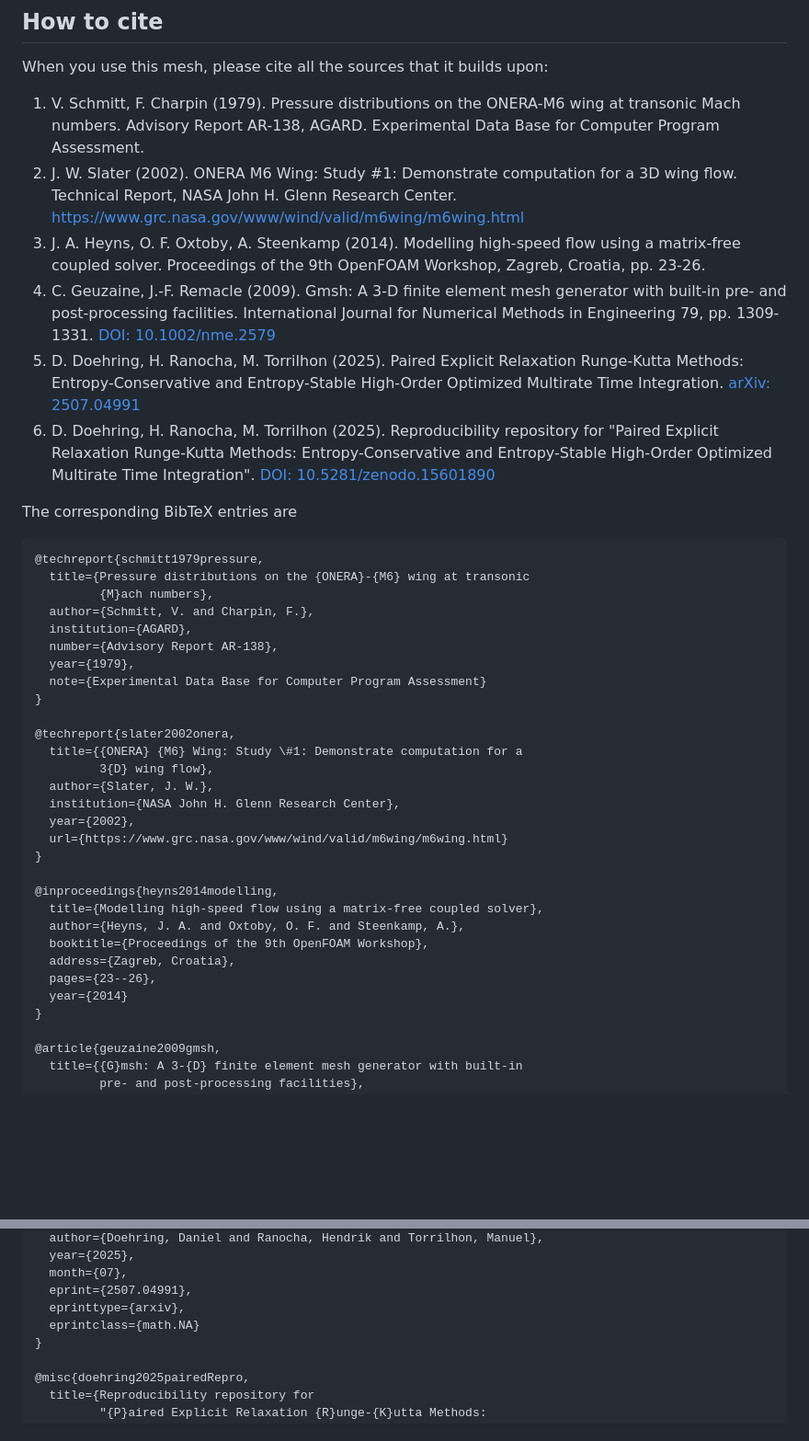
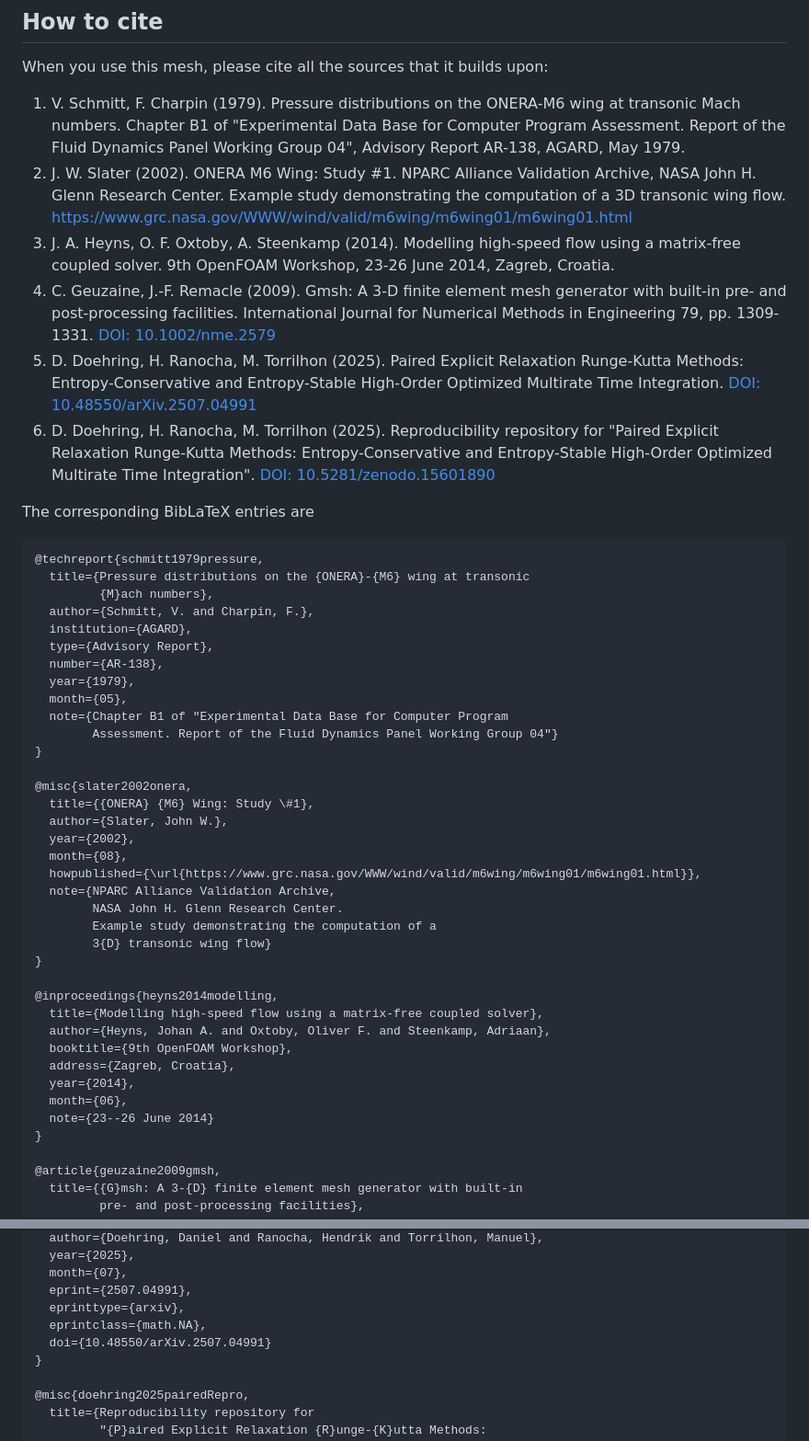
Before and after one commit to trixi-framework/TrixiData.jl, a Markdown page: data/mesh_onera_m6_wing/README.md, 2 parts joined by grey strips. Shown at 92% size. Rendered like a GitHub page; blank space fills up the shorter version.

Commit message:
further improvements

````diff
--- a/data/mesh_onera_m6_wing/README.md
+++ b/data/mesh_onera_m6_wing/README.md
@@ -57,15 +57,17 @@ When you use this mesh, please cite all the sources that it builds upon:
 
 1. V. Schmitt, F. Charpin (1979).
    Pressure distributions on the ONERA-M6 wing at transonic Mach numbers.
-   Advisory Report AR-138, AGARD.
-   Experimental Data Base for Computer Program Assessment.
+   Chapter B1 of "Experimental Data Base for Computer Program Assessment.
+   Report of the Fluid Dynamics Panel Working Group 04",
+   Advisory Report AR-138, AGARD, May 1979.
 2. J. W. Slater (2002).
-   ONERA M6 Wing: Study #1: Demonstrate computation for a 3D wing flow.
-   Technical Report, NASA John H. Glenn Research Center.
-   <https://www.grc.nasa.gov/www/wind/valid/m6wing/m6wing.html>
+   ONERA M6 Wing: Study #1.
+   NPARC Alliance Validation Archive, NASA John H. Glenn Research Center.
+   Example study demonstrating the computation of a 3D transonic wing flow.
+   <https://www.grc.nasa.gov/WWW/wind/valid/m6wing/m6wing01/m6wing01.html>
 3. J. A. Heyns, O. F. Oxtoby, A. Steenkamp (2014).
    Modelling high-speed flow using a matrix-free coupled solver.
-   Proceedings of the 9th OpenFOAM Workshop, Zagreb, Croatia, pp. 23-26.
+   9th OpenFOAM Workshop, 23-26 June 2014, Zagreb, Croatia.
 4. C. Geuzaine, J.-F. Remacle (2009).
    Gmsh: A 3-D finite element mesh generator with built-in pre- and
    post-processing facilities.
@@ -74,14 +76,14 @@ When you use this mesh, please cite all the sources that it builds upon:
 5. D. Doehring, H. Ranocha, M. Torrilhon (2025).
    Paired Explicit Relaxation Runge-Kutta Methods: Entropy-Conservative and
    Entropy-Stable High-Order Optimized Multirate Time Integration.
-   [arXiv: 2507.04991](https://arxiv.org/abs/2507.04991)
+   [DOI: 10.48550/arXiv.2507.04991](https://doi.org/10.48550/arXiv.2507.04991)
 6. D. Doehring, H. Ranocha, M. Torrilhon (2025).
    Reproducibility repository for "Paired Explicit Relaxation Runge-Kutta
    Methods: Entropy-Conservative and Entropy-Stable High-Order Optimized
    Multirate Time Integration".
    [DOI: 10.5281/zenodo.15601890](https://doi.org/10.5281/zenodo.15601890)
 
-The corresponding BibTeX entries are
+The corresponding BibLaTeX entries are
 
 ```bibtex
 @techreport{schmitt1979pressure,
@@ -89,27 +91,34 @@ The corresponding BibTeX entries are
          {M}ach numbers},
   author={Schmitt, V. and Charpin, F.},
   institution={AGARD},
-  number={Advisory Report AR-138},
+  type={Advisory Report},
+  number={AR-138},
   year={1979},
-  note={Experimental Data Base for Computer Program Assessment}
+  month={05},
+  note={Chapter B1 of "Experimental Data Base for Computer Program
+        Assessment. Report of the Fluid Dynamics Panel Working Group 04"}
 }
 
-@techreport{slater2002onera,
-  title={{ONERA} {M6} Wing: Study \#1: Demonstrate computation for a
-         3{D} wing flow},
-  author={Slater, J. W.},
-  institution={NASA John H. Glenn Research Center},
+@misc{slater2002onera,
+  title={{ONERA} {M6} Wing: Study \#1},
+  author={Slater, John W.},
   year={2002},
-  url={https://www.grc.nasa.gov/www/wind/valid/m6wing/m6wing.html}
+  month={08},
+  howpublished={\url{https://www.grc.nasa.gov/WWW/wind/valid/m6wing/m6wing01/m6wing01.html}},
+  note={NPARC Alliance Validation Archive,
+        NASA John H. Glenn Research Center.
+        Example study demonstrating the computation of a
+        3{D} transonic wing flow}
 }
 
 @inproceedings{heyns2014modelling,
   title={Modelling high-speed flow using a matrix-free coupled solver},
-  author={Heyns, J. A. and Oxtoby, O. F. and Steenkamp, A.},
-  booktitle={Proceedings of the 9th OpenFOAM Workshop},
+  author={Heyns, Johan A. and Oxtoby, Oliver F. and Steenkamp, Adriaan},
+  booktitle={9th OpenFOAM Workshop},
   address={Zagreb, Croatia},
-  pages={23--26},
-  year={2014}
+  year={2014},
+  month={06},
+  note={23--26 June 2014}
 }
 
 @article{geuzaine2009gmsh,
@@ -133,7 +142,8 @@ The corresponding BibTeX entries are
   month={07},
   eprint={2507.04991},
   eprinttype={arxiv},
-  eprintclass={math.NA}
+  eprintclass={math.NA},
+  doi={10.48550/arXiv.2507.04991}
 }
 
 @misc{doehring2025pairedRepro,
````
